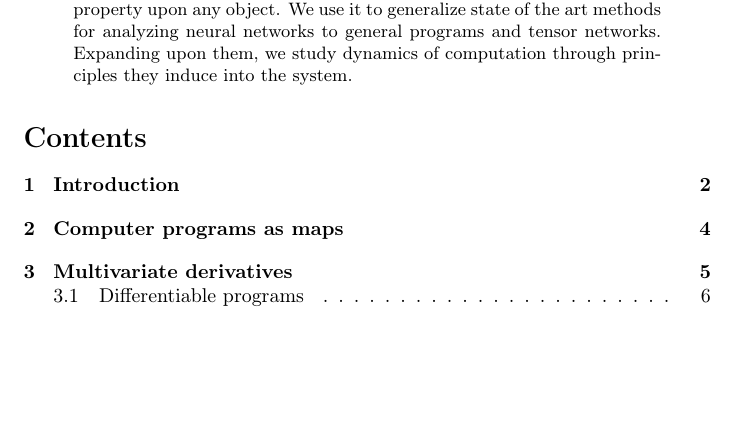
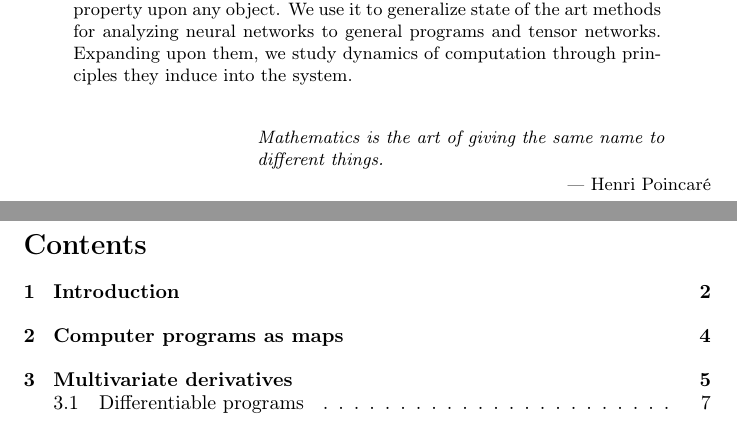
Before and after one commit to ZigaSajovic/dCpp, a LaTeX paper (Operational calculus on programming spaces.tex): part of page 1 of 33 before the commit and two parts of pages 1 and 2 of 33 after it, the two joined at a grey line, cut so that both start at the same text, the shorter picture padded with empty space. Compiled offline with pdfLaTeX.

Commit message:
Added Quote after Abstract

```diff
--- a/Operational calculus on programming spaces.tex
+++ b/Operational calculus on programming spaces.tex
@@ -93,6 +93,18 @@ basicstyle=\ttfamily
   \endgroup
 }
 
+\usepackage{epigraph}
+
+% \epigraphsize{\small}% Default
+\setlength\epigraphwidth{8cm}
+\setlength\epigraphrule{0pt}
+
+\usepackage{etoolbox}
+
+\makeatletter
+\patchcmd{\epigraph}{\@epitext{#1}}{\itshape\@epitext{#1}}{}{}
+\makeatother
+
 
 \title{Operational calculus on programming spaces and generalized tensor networks}
 \author{Žiga Sajovic, Martin Vuk}
@@ -123,6 +135,10 @@ We use it to generalize state of the art methods for analyzing neural networks t
 
 \end{abstract}
 
+\epigraph{Mathematics is the art of giving the same name to different things.}{--- \textup{Henri Poincaré}}
+
+
+\clearpage
 \tableofcontents
 
 \section{Introduction}
```
Also changed, not shown: Operational calculus on programming spaces.tex (3 more changed lines).
